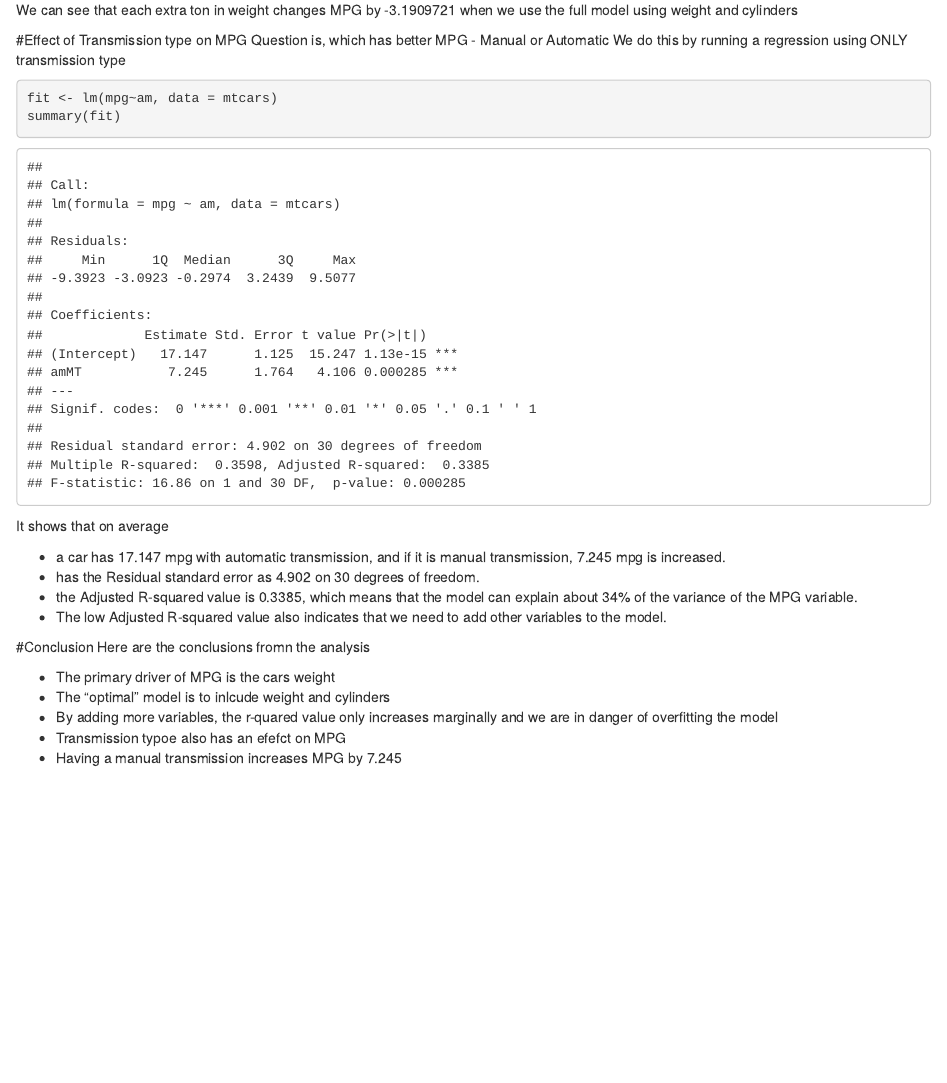
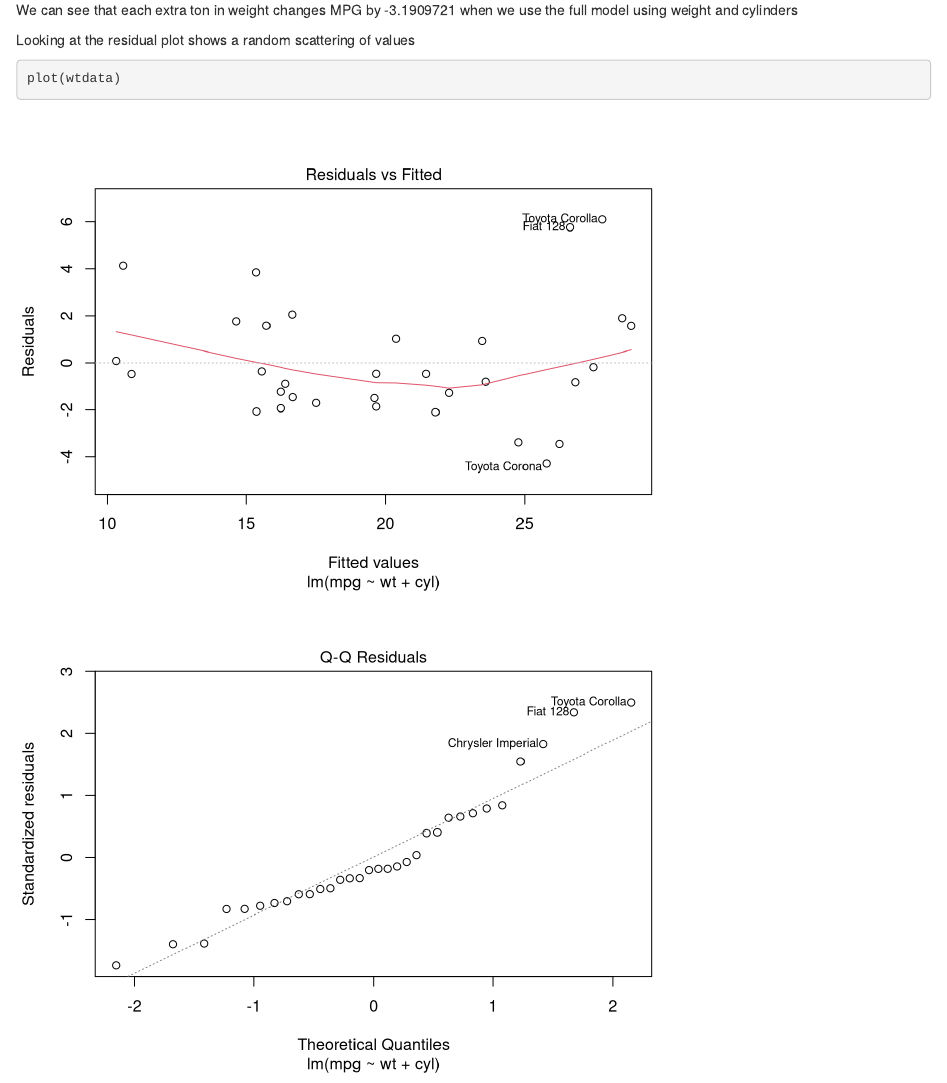
Before and after one commit to mickbristow/Regression-Models-Peer-Assessment-1, an R Markdown document (regAnalysis1.Rmd): the page in a window 1100 px wide, from 3460 px down. Rendered offline with R 4.5, knitr and Pandoc, with nearby package versions; both versions are drawn in the output format of the newer one.

Commit message:
2nd Attempt

````diff
--- a/regAnalysis1.Rmd
+++ b/regAnalysis1.Rmd
@@ -3,8 +3,8 @@ title: "Regression Analysis"
 author: "Michael Bristow"
 date: "10 December 2017"
 output:
+  html_document: default
   pdf_document: default
-  html_document: default
 ---
 
 ```{r setup, include=FALSE}
@@ -95,6 +95,11 @@ summary(wtdata)
 ```
 We can see that each extra ton in weight changes MPG by `r coef(wtdata)[2]` when we use the full model using weight and cylinders
 
+Looking at the residual plot shows a random scattering of values
+```{r}
+plot(wtdata)
+```
+
 
 #Effect of Transmission type on MPG
 Question is, which has better MPG - Manual or Automatic
````
Also changed, not shown: regAnalysis1.html, regAnalysis1.pdf, regAnalysis1.Rmd (1 more changed lines).
